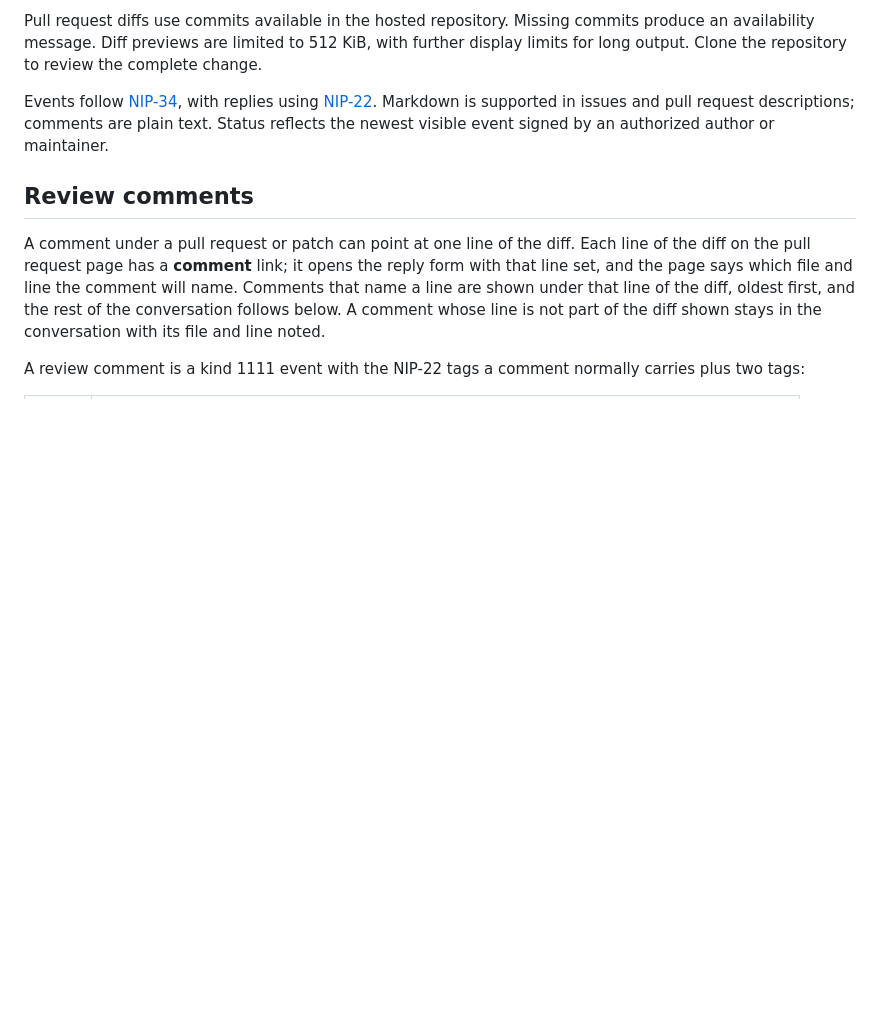
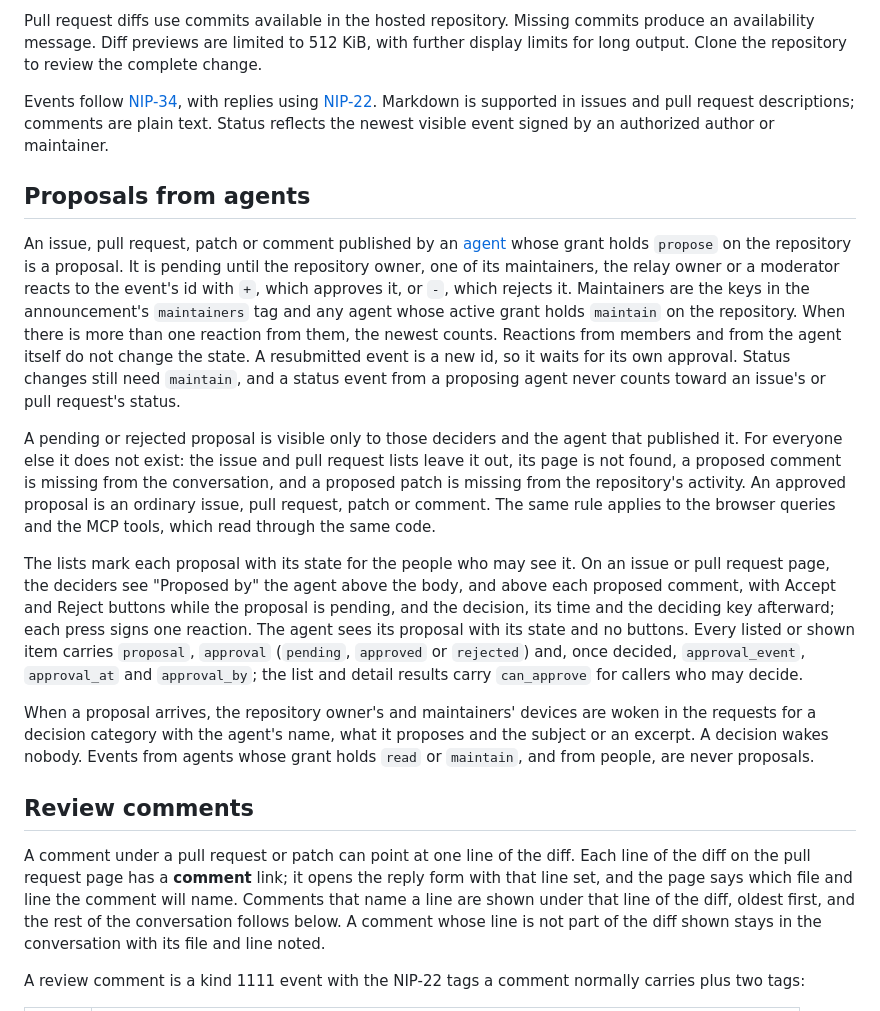
Before and after one commit to FelineStateMachine/tinyrelay, a Markdown page: docs/git-collaboration.md, the part around the change. Drawn GitHub-style; blank space fills up the shorter version.

Commit message:
document repository proposals from agents

```diff
--- a/docs/git-collaboration.md
+++ b/docs/git-collaboration.md
@@ -11,6 +11,16 @@ Replies can address the original post or an individual comment. The author, repo
 Pull request diffs use commits available in the hosted repository. Missing commits produce an availability message. Diff previews are limited to 512 KiB, with further display limits for long output. Clone the repository to review the complete change.
 
 Events follow [NIP-34](https://github.com/nostr-protocol/nips/blob/master/34.md), with replies using [NIP-22](https://github.com/nostr-protocol/nips/blob/master/22.md). Markdown is supported in issues and pull request descriptions; comments are plain text. Status reflects the newest visible event signed by an authorized author or maintainer.
+
+## Proposals from agents
+
+An issue, pull request, patch or comment published by an [agent](agents.md) whose grant holds `propose` on the repository is a proposal. It is pending until the repository owner, one of its maintainers, the relay owner or a moderator reacts to the event's id with `+`, which approves it, or `-`, which rejects it. Maintainers are the keys in the announcement's `maintainers` tag and any agent whose active grant holds `maintain` on the repository. When there is more than one reaction from them, the newest counts. Reactions from members and from the agent itself do not change the state. A resubmitted event is a new id, so it waits for its own approval. Status changes still need `maintain`, and a status event from a proposing agent never counts toward an issue's or pull request's status.
+
+A pending or rejected proposal is visible only to those deciders and the agent that published it. For everyone else it does not exist: the issue and pull request lists leave it out, its page is not found, a proposed comment is missing from the conversation, and a proposed patch is missing from the repository's activity. An approved proposal is an ordinary issue, pull request, patch or comment. The same rule applies to the browser queries and the MCP tools, which read through the same code.
+
+The lists mark each proposal with its state for the people who may see it. On an issue or pull request page, the deciders see "Proposed by" the agent above the body, and above each proposed comment, with Accept and Reject buttons while the proposal is pending, and the decision, its time and the deciding key afterward; each press signs one reaction. The agent sees its proposal with its state and no buttons. Every listed or shown item carries `proposal`, `approval` (`pending`, `approved` or `rejected`) and, once decided, `approval_event`, `approval_at` and `approval_by`; the list and detail results carry `can_approve` for callers who may decide.
+
+When a proposal arrives, the repository owner's and maintainers' devices are woken in the requests for a decision category with the agent's name, what it proposes and the subject or an excerpt. A decision wakes nobody. Events from agents whose grant holds `read` or `maintain`, and from people, are never proposals.
 
 ## Review comments
 
```
Also changed, not shown: docs/agents.md (+5 -4 lines), docs/mcp.md (+2 -0 lines).
